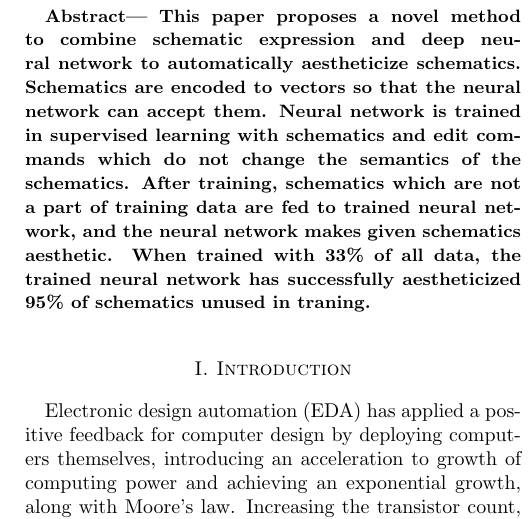
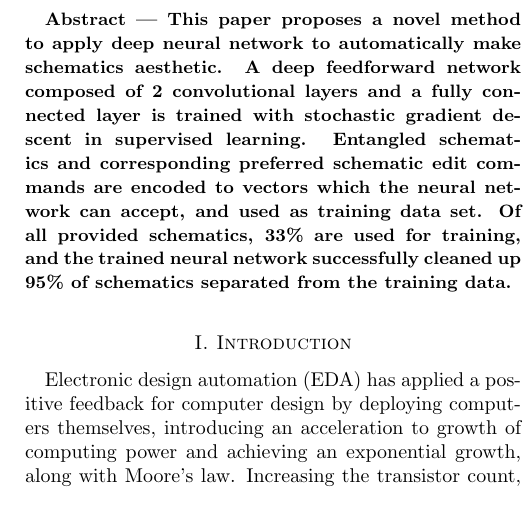
Before and after one commit to yammouch/sd_conference, a LaTeX document (2018_ASPDAC/guide18-initial-2e.tex): part of one column of page 1 of 6, cut so that both start at the same text. Compiled offline with pdfLaTeX.

Commit message:
Abstract has been finished.

```diff
--- a/2018_ASPDAC/guide18-initial-2e.tex
+++ b/2018_ASPDAC/guide18-initial-2e.tex
@@ -125,19 +126,18 @@ minus3pt\let\@listi\@listI}
 \maketitle
 \thispagestyle{empty}
 
-{\small\textbf{Abstract---
-This paper proposes a novel method to combine schematic expression
-and deep neural network to automatically aestheticize schematics.
-Schematics are encoded to vectors so that the neural network can accept them.
-Neural network is trained in supervised learning
-with schematics and edit commands
-which do not change the semantics of the schematics.
-After training, schematics which are not a part of training data
-are fed to trained neural network,
-and the neural network makes given schematics aesthetic.
-When trained with 33\% of all data,
-the trained neural network has successfully aestheticized
-95\% of schematics unused in traning.
+{\small\textbf{Abstract ---
+This paper proposes a novel method to apply deep neural network
+to automatically make schematics aesthetic.
+A deep feedforward network composed of 2 convolutional layers
+and a fully connected layer is trained with stochastic gradient descent
+in supervised learning.
+Entangled schematics and corresponding preferred schematic edit commands are
+encoded to vectors which the neural network can accept,
+and used as training data set.
+Of all provided schematics, 33\% are used for training,
+and the trained neural network successfully cleaned up 95\% of schematics
+separated from the training data.
 }}
 
 \section{Introduction}
```
Also changed, not shown: 2018_ASPDAC/guide18-initial-2e.tex (3 more changed lines).
